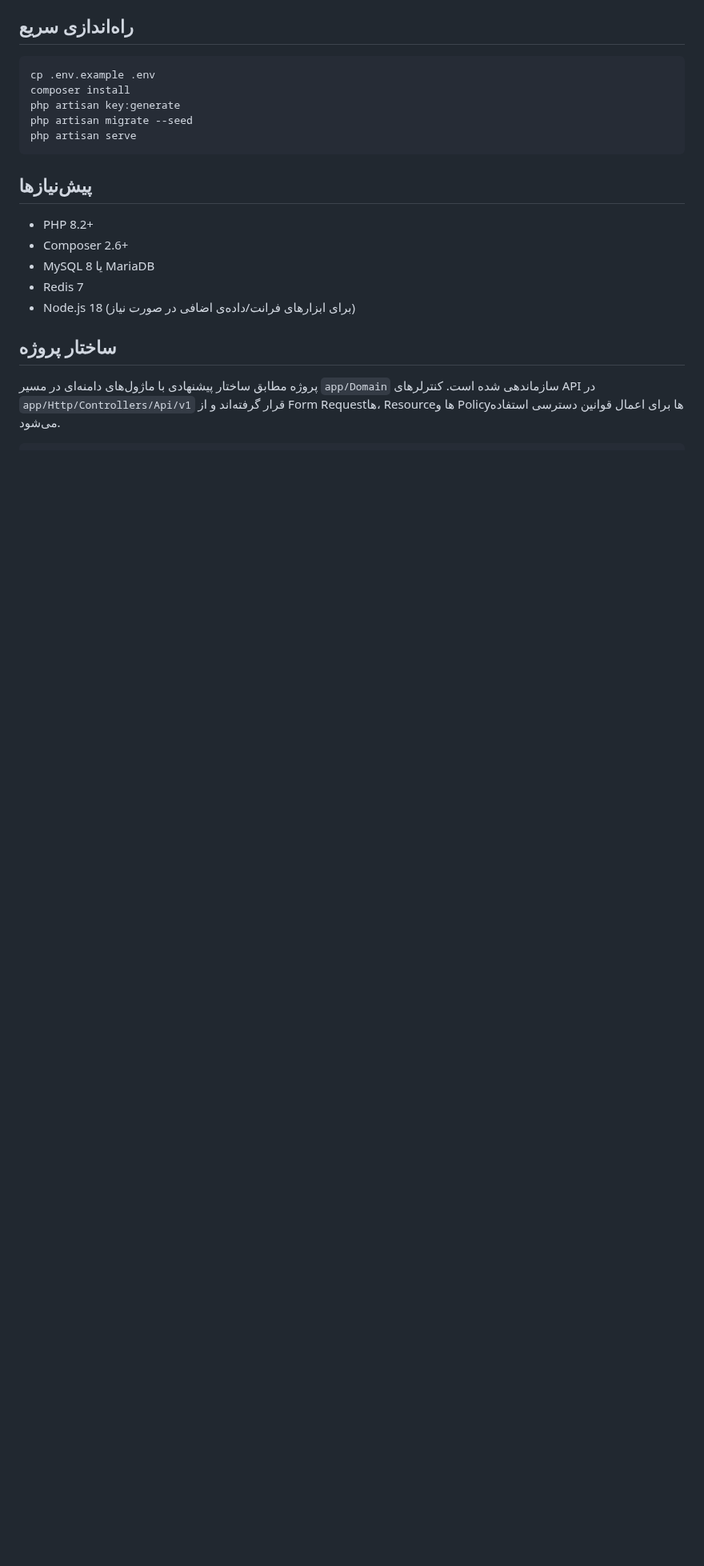
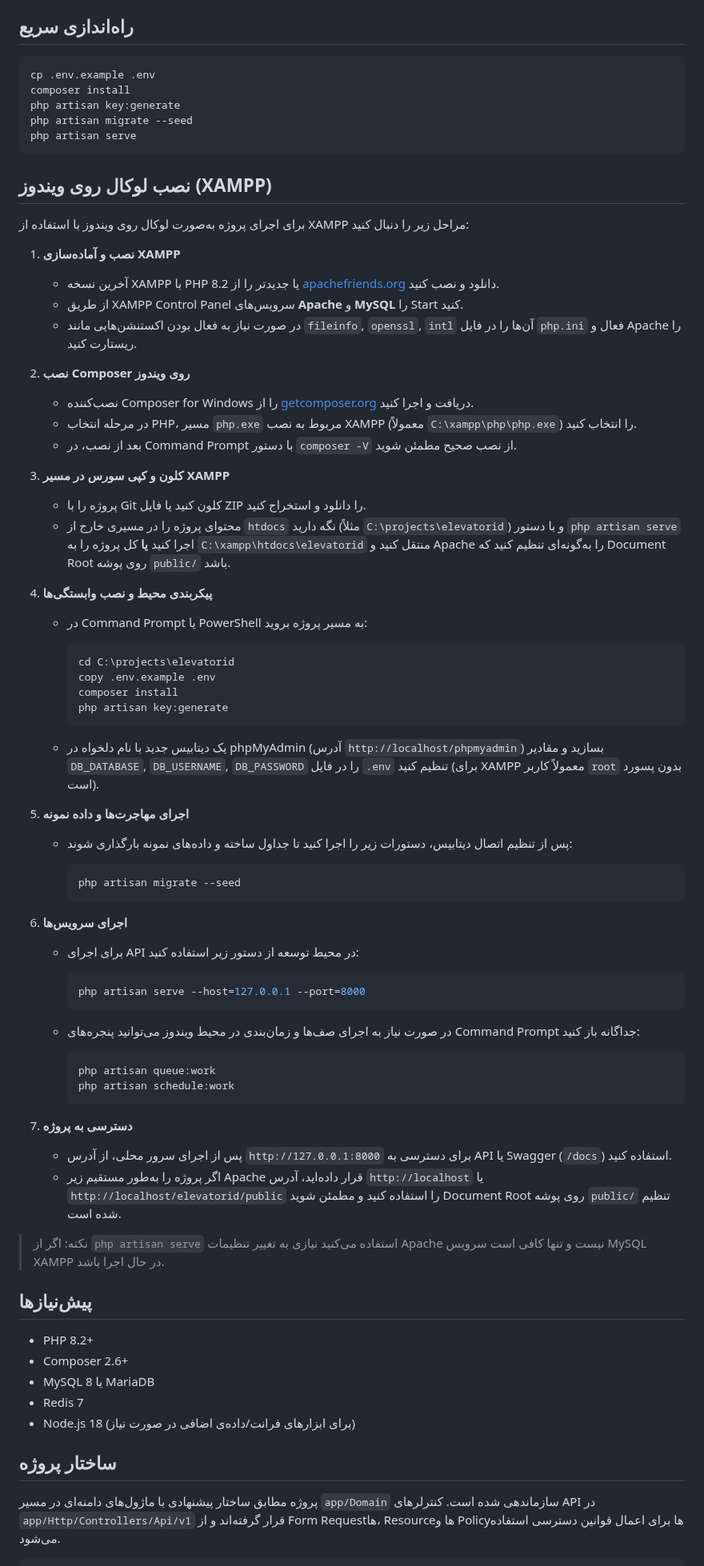
Before and after one commit to mehdifaghan/elevatorid, a Markdown page: README.md, the part around the change. Shown at 80% size. Rendered like a GitHub page; blank space fills up the shorter version.

Commit message:
Document Windows XAMPP setup

````diff
--- a/README.md
+++ b/README.md
@@ -11,6 +11,63 @@ php artisan key:generate
 php artisan migrate --seed
 php artisan serve
 ```
+
+## نصب لوکال روی ویندوز (XAMPP)
+
+برای اجرای پروژه به‌صورت لوکال روی ویندوز با استفاده از XAMPP مراحل زیر را دنبال کنید:
+
+1. **نصب و آماده‌سازی XAMPP**
+   - آخرین نسخه XAMPP با PHP 8.2 یا جدیدتر را از [apachefriends.org](https://www.apachefriends.org/index.html) دانلود و نصب کنید.
+   - از طریق XAMPP Control Panel سرویس‌های **Apache** و **MySQL** را Start کنید.
+   - در صورت نیاز به فعال بودن اکستنشن‌هایی مانند `fileinfo`, `openssl`, `intl` آن‌ها را در فایل `php.ini` فعال و Apache را ریستارت کنید.
+
+2. **نصب Composer روی ویندوز**
+   - نصب‌کننده Composer for Windows را از [getcomposer.org](https://getcomposer.org/download/) دریافت و اجرا کنید.
+   - در مرحله انتخاب PHP، مسیر `php.exe` مربوط به نصب XAMPP (معمولاً `C:\xampp\php\php.exe`) را انتخاب کنید.
+   - بعد از نصب، در Command Prompt با دستور `composer -V` از نصب صحیح مطمئن شوید.
+
+3. **کلون و کپی سورس در مسیر XAMPP**
+   - پروژه را با Git کلون کنید یا فایل ZIP را دانلود و استخراج کنید.
+   - محتوای پروژه را در مسیری خارج از `htdocs` نگه دارید (مثلاً `C:\projects\elevatorid`) و با دستور `php artisan serve` اجرا کنید **یا** کل پروژه را به `C:\xampp\htdocs\elevatorid` منتقل کنید و Apache را به‌گونه‌ای تنظیم کنید که Document Root روی پوشه `public/` باشد.
+
+4. **پیکربندی محیط و نصب وابستگی‌ها**
+   - در Command Prompt یا PowerShell به مسیر پروژه بروید:
+
+     ```powershell
+     cd C:\projects\elevatorid
+     copy .env.example .env
+     composer install
+     php artisan key:generate
+     ```
+
+   - یک دیتابیس جدید با نام دلخواه در phpMyAdmin (آدرس `http://localhost/phpmyadmin`) بسازید و مقادیر `DB_DATABASE`, `DB_USERNAME`, `DB_PASSWORD` را در فایل `.env` تنظیم کنید (برای XAMPP معمولاً کاربر `root` بدون پسورد است).
+
+5. **اجرای مهاجرت‌ها و داده نمونه**
+   - پس از تنظیم اتصال دیتابیس، دستورات زیر را اجرا کنید تا جداول ساخته و داده‌های نمونه بارگذاری شوند:
+
+     ```powershell
+     php artisan migrate --seed
+     ```
+
+6. **اجرای سرویس‌ها**
+   - برای اجرای API در محیط توسعه از دستور زیر استفاده کنید:
+
+     ```powershell
+     php artisan serve --host=127.0.0.1 --port=8000
+     ```
+
+   - در صورت نیاز به اجرای صف‌ها و زمان‌بندی در محیط ویندوز می‌توانید پنجره‌های Command Prompt جداگانه باز کنید:
+
+     ```powershell
+     php artisan queue:work
+     php artisan schedule:work
+     ```
+
+7. **دسترسی به پروژه**
+   - پس از اجرای سرور محلی، از آدرس `http://127.0.0.1:8000` برای دسترسی به API یا Swagger (`/docs`) استفاده کنید.
+   - اگر پروژه را به‌طور مستقیم زیر Apache قرار داده‌اید، آدرس `http://localhost` یا `http://localhost/elevatorid/public` را استفاده کنید و مطمئن شوید Document Root روی پوشه `public/` تنظیم شده است.
+
+> نکته: اگر از `php artisan serve` استفاده می‌کنید نیازی به تغییر تنظیمات Apache نیست و تنها کافی است سرویس MySQL XAMPP در حال اجرا باشد.
 
 ## پیش‌نیازها
 
````
